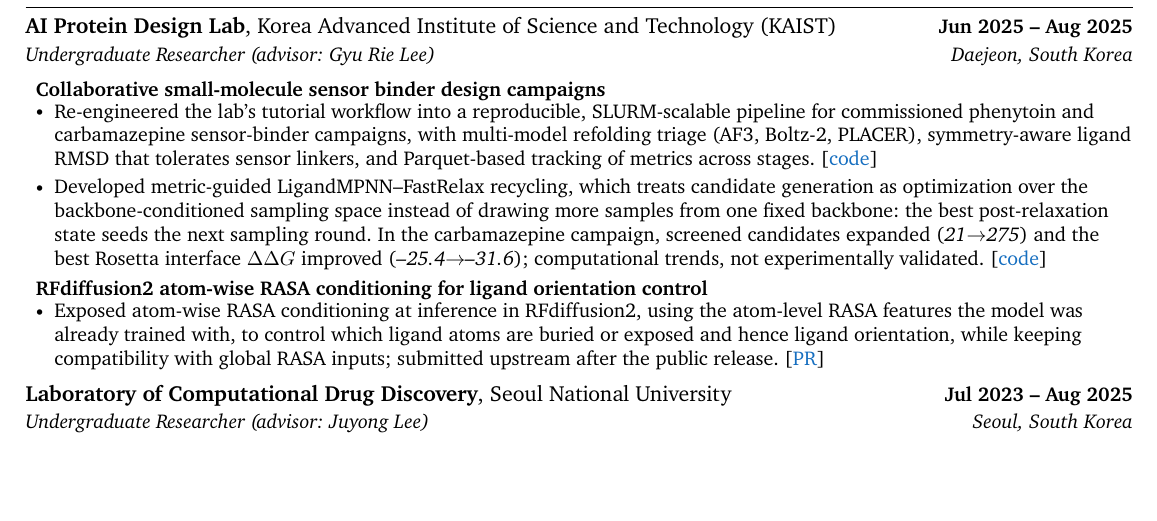
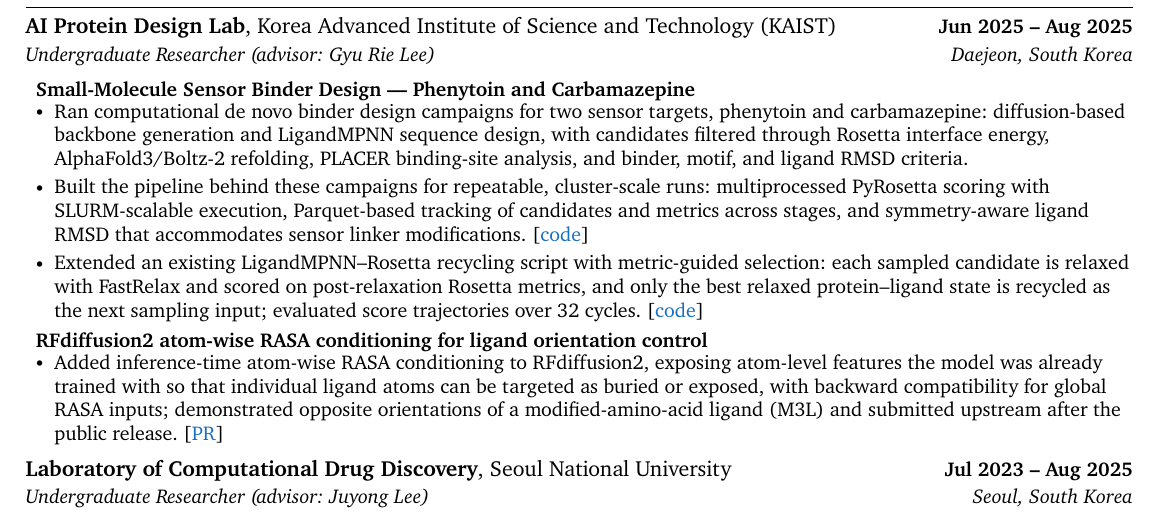
Before and after one commit to daylight-00/undergrad_cv, a LaTeX document (template.tex): part of page 1 of 3, cut so that both start at the same text, the shorter picture padded with empty space. Compiled offline with XeLaTeX; a missing font is replaced by an installed copy or a similar font.

Commit message:
KAIST: lead with the design campaign and attribute the recycling script
- Heading: Small-Molecule Sensor Binder Design --- Phenytoin and
  Carbamazepine
- New first bullet for the design work itself (targets, generation, and the
  filter stages from the public README); pipeline bullet follows
- Recycling: 'Extended an existing LigandMPNN--Rosetta recycling script'
  (the repo credits the 2022 script); describe the per-candidate FastRelax
  and best-state selection; drop the 21->275 and ddG numbers until their
  source is provided
- RFdiffusion2: 'Added ...' and note the M3L orientation examples shown in
  the PR
- Remove the tutorial and 'commissioned' wording

```diff
--- a/template.tex
+++ b/template.tex
@@ -193,11 +193,12 @@
 {AI Protein Design Lab}{Korea Advanced Institute of Science and Technology (KAIST)}{Jun 2025 -- Aug 2025}
 {Undergraduate Researcher (advisor: Gyu Rie Lee)}{Daejeon, South Korea}
 \resumeItemListStart
-\resumeProjectSubheading{Collaborative small-molecule sensor binder design campaigns}{}{}
-\resumeItem{Re-engineered the lab's tutorial workflow into a reproducible, SLURM-scalable pipeline for commissioned phenytoin and carbamazepine sensor-binder campaigns, with multi-model refolding triage (AF3, Boltz-2, PLACER), symmetry-aware ligand RMSD that tolerates sensor linkers, and Parquet-based tracking of metrics across stages. [\href{https://github.com/daylight-00/ligand_binder_design}{\color{RoyalBlue}{code}}]}
-\resumeItem{Developed metric-guided LigandMPNN--FastRelax recycling, which treats candidate generation as optimization over the backbone-conditioned sampling space instead of drawing more samples from one fixed backbone: the best post-relaxation state seeds the next sampling round. In the carbamazepine campaign, screened candidates expanded (\textit{21$\rightarrow$275}) and the best Rosetta interface $\Delta\Delta G$ improved (\textit{--25.4$\rightarrow$--31.6}); computational trends, not experimentally validated. [\href{https://github.com/daylight-00/ligandMPNN_FR}{\color{RoyalBlue}{code}}]}
+\resumeProjectSubheading{Small-Molecule Sensor Binder Design --- Phenytoin and Carbamazepine}{}{}
+\resumeItem{Ran computational de novo binder design campaigns for two sensor targets, phenytoin and carbamazepine: diffusion-based backbone generation and LigandMPNN sequence design, with candidates filtered through Rosetta interface energy, AlphaFold3/Boltz-2 refolding, PLACER binding-site analysis, and binder, motif, and ligand RMSD criteria.}
+\resumeItem{Built the pipeline behind these campaigns for repeatable, cluster-scale runs: multiprocessed PyRosetta scoring with SLURM-scalable execution, Parquet-based tracking of candidates and metrics across stages, and symmetry-aware ligand RMSD that accommodates sensor linker modifications. [\href{https://github.com/daylight-00/ligand_binder_design}{\color{RoyalBlue}{code}}]}
+\resumeItem{Extended an existing LigandMPNN--Rosetta recycling script with metric-guided selection: each sampled candidate is relaxed with FastRelax and scored on post-relaxation Rosetta metrics, and only the best relaxed protein--ligand state is recycled as the next sampling input; evaluated score trajectories over 32 cycles. [\href{https://github.com/daylight-00/ligandMPNN_FR}{\color{RoyalBlue}{code}}]}
 \resumeProjectSubheading{RFdiffusion2 atom-wise RASA conditioning for ligand orientation control}{}{}
-\resumeItem{Exposed atom-wise RASA conditioning at inference in RFdiffusion2, using the atom-level RASA features the model was already trained with, to control which ligand atoms are buried or exposed and hence ligand orientation, while keeping compatibility with global RASA inputs; submitted upstream after the public release. [\href{https://github.com/RosettaCommons/RFdiffusion2/pull/35}{\color{RoyalBlue}{PR}}]}
+\resumeItem{Added inference-time atom-wise RASA conditioning to RFdiffusion2, exposing atom-level features the model was already trained with so that individual ligand atoms can be targeted as buried or exposed, with backward compatibility for global RASA inputs; demonstrated opposite orientations of a modified-amino-acid ligand (M3L) and submitted upstream after the public release. [\href{https://github.com/RosettaCommons/RFdiffusion2/pull/35}{\color{RoyalBlue}{PR}}]}
 \resumeItemListEnd
 
 \resumeSubheadingInline
```
Also changed, not shown: template.pdf.
